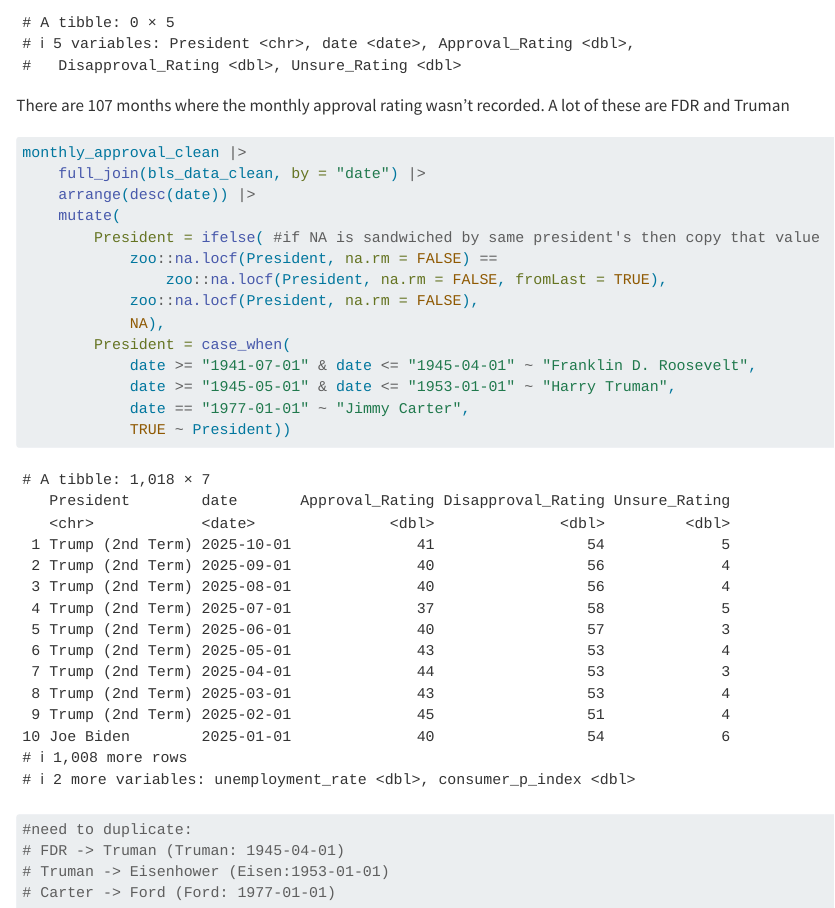
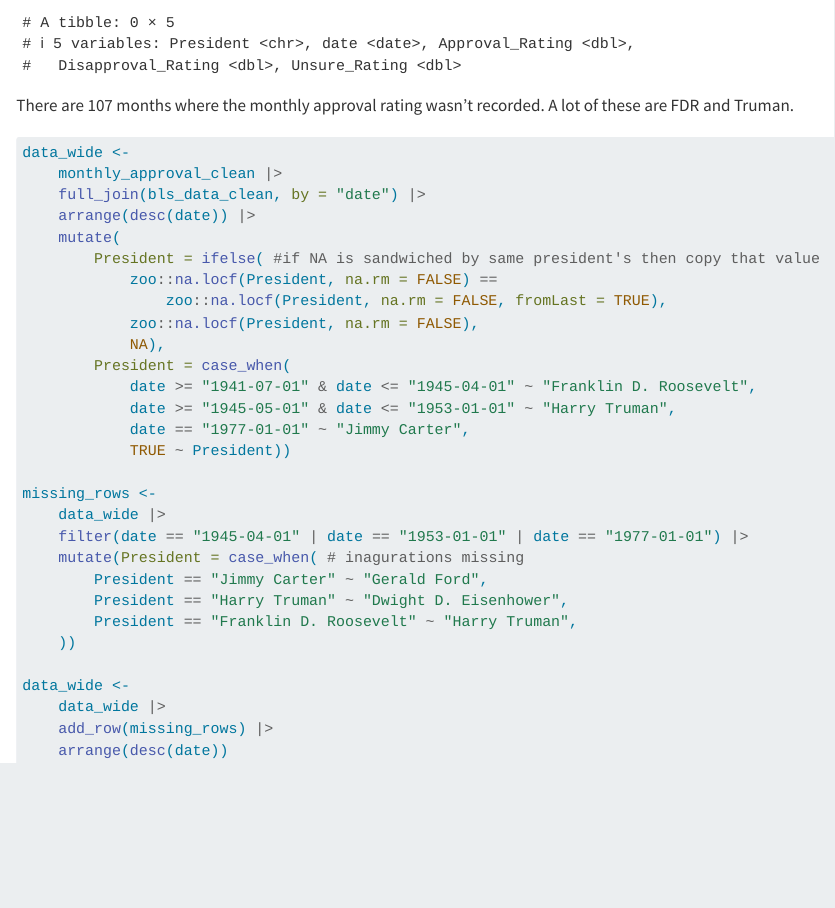
Before and after one commit to louiseoh18/project04-goldmagikarp, a Quarto document (data-exploration.qmd): the page in a window 1100 px wide, from 1680 px down. Rendered offline with R 4.5, knitr and Pandoc in place of Quarto, with nearby package versions; some code elsewhere in the file could not run offline; common packages that the code uses without loading them are loaded.

Commit message:
finished wide dataset approval and bls

````diff
--- a/data-exploration.qmd
+++ b/data-exploration.qmd
@@ -52,10 +52,11 @@ unmatched_dates <- anti_join(bls_dates,approval_dates)
 monthly_approval_clean |> filter(date %in% unmatched_dates$date)
 ```
 
-There are 107 months where the monthly approval rating wasn't recorded.  A lot of these are FDR and Truman
+There are 107 months where the monthly approval rating wasn't recorded.  A lot of these are FDR and Truman.
 
 ```{r}
-monthly_approval_clean |>
+data_wide <-
+    monthly_approval_clean |>
     full_join(bls_data_clean, by = "date") |>
     arrange(desc(date)) |>
     mutate(
@@ -70,8 +71,17 @@ monthly_approval_clean |>
             date == "1977-01-01" ~ "Jimmy Carter",
             TRUE ~ President))
 
-#need to duplicate:
-# FDR -> Truman (Truman: 1945-04-01)
-# Truman -> Eisenhower (Eisen:1953-01-01)
-# Carter -> Ford (Ford: 1977-01-01)
+missing_rows <-
+    data_wide |>
+    filter(date == "1945-04-01" | date == "1953-01-01" | date == "1977-01-01") |>
+    mutate(President = case_when( # inagurations missing
+        President == "Jimmy Carter" ~ "Gerald Ford",
+        President == "Harry Truman" ~ "Dwight D. Eisenhower",
+        President == "Franklin D. Roosevelt" ~ "Harry Truman",
+    ))
+
+data_wide <-
+    data_wide |>
+    add_row(missing_rows) |>
+    arrange(desc(date))
 ```
````
